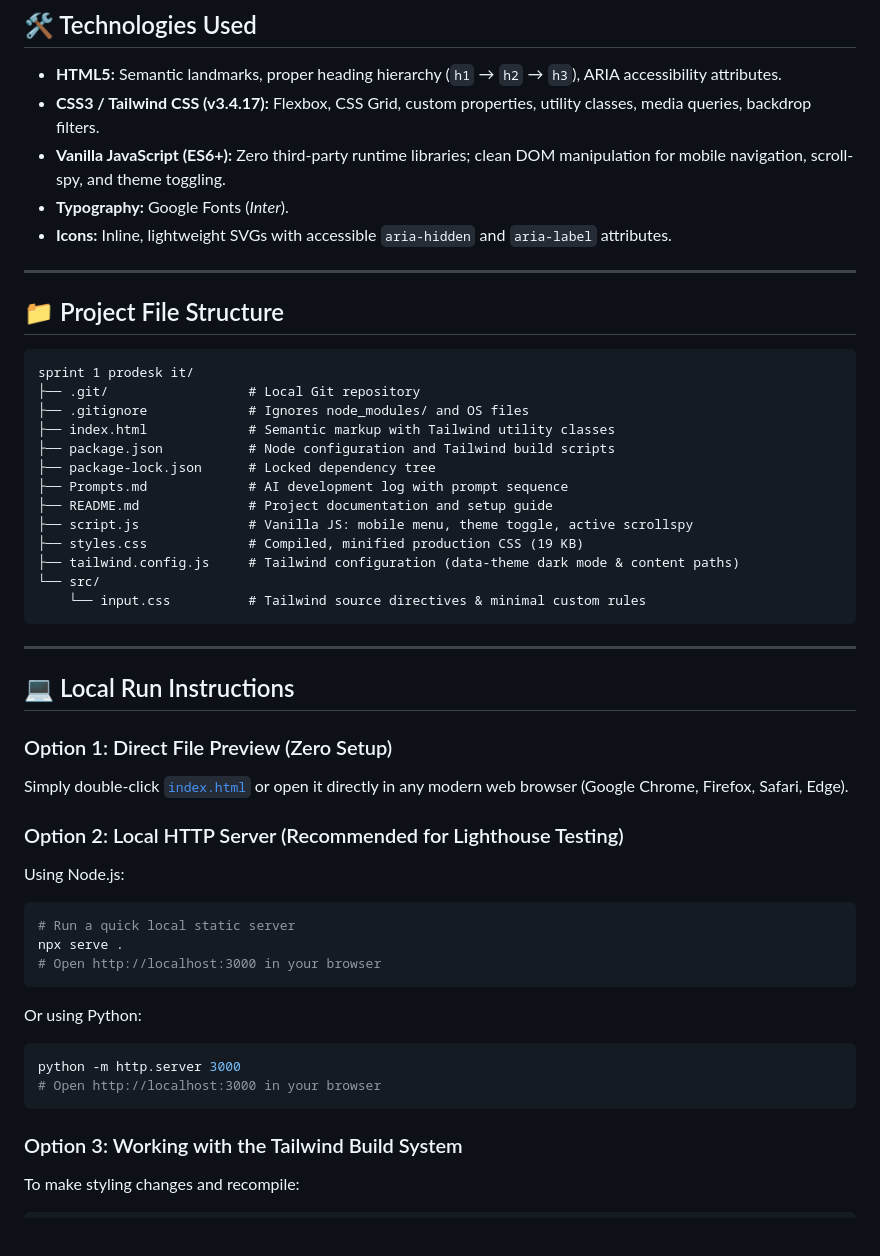
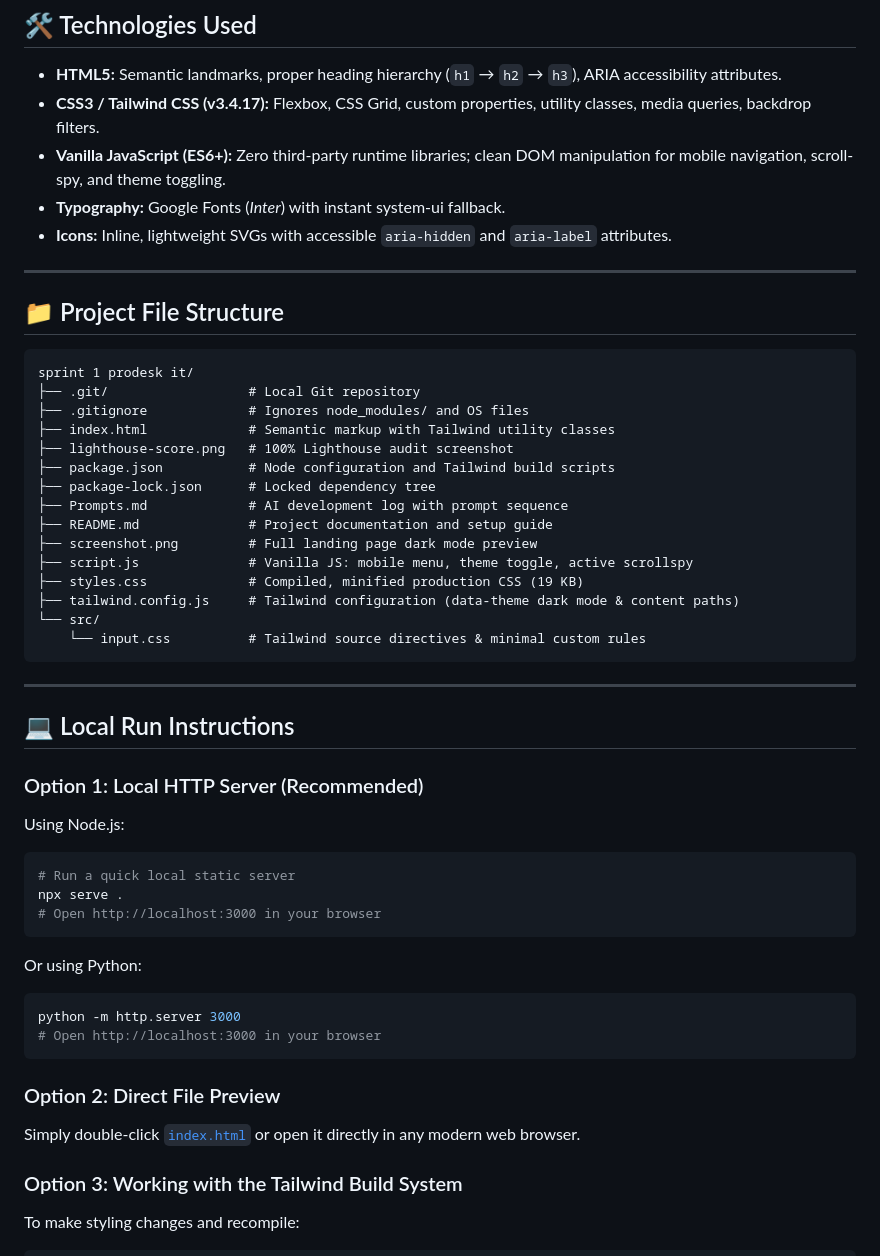
Before and after one commit to Kritika-Rungta/Sprint1_PD-IT, a Markdown page: README.md, the part around one of its changes. GitHub-like rendering; blank space fills up the shorter version.

````diff
--- a/README.md
+++ b/README.md
@@ -104,7 +112,7 @@ This project was developed incrementally across three phases: establishing a cle
 - **HTML5:** Semantic landmarks, proper heading hierarchy (`h1` → `h2` → `h3`), ARIA accessibility attributes.
 - **CSS3 / Tailwind CSS (v3.4.17):** Flexbox, CSS Grid, custom properties, utility classes, media queries, backdrop filters.
 - **Vanilla JavaScript (ES6+):** Zero third-party runtime libraries; clean DOM manipulation for mobile navigation, scroll-spy, and theme toggling.
-- **Typography:** Google Fonts (*Inter*).
+- **Typography:** Google Fonts (*Inter*) with instant system-ui fallback.
 - **Icons:** Inline, lightweight SVGs with accessible `aria-hidden` and `aria-label` attributes.
 
 ---
@@ -116,10 +124,12 @@ sprint 1 prodesk it/
 ├── .git/                  # Local Git repository
 ├── .gitignore             # Ignores node_modules/ and OS files
 ├── index.html             # Semantic markup with Tailwind utility classes
+├── lighthouse-score.png   # 100% Lighthouse audit screenshot
 ├── package.json           # Node configuration and Tailwind build scripts
 ├── package-lock.json      # Locked dependency tree
 ├── Prompts.md             # AI development log with prompt sequence
 ├── README.md              # Project documentation and setup guide
+├── screenshot.png         # Full landing page dark mode preview
 ├── script.js              # Vanilla JS: mobile menu, theme toggle, active scrollspy
 ├── styles.css             # Compiled, minified production CSS (19 KB)
 ├── tailwind.config.js     # Tailwind configuration (data-theme dark mode & content paths)
@@ -131,10 +141,7 @@ sprint 1 prodesk it/
 
 ## 💻 Local Run Instructions
 
-### Option 1: Direct File Preview (Zero Setup)
-Simply double-click [`index.html`](index.html) or open it directly in any modern web browser (Google Chrome, Firefox, Safari, Edge).
-
-### Option 2: Local HTTP Server (Recommended for Lighthouse Testing)
+### Option 1: Local HTTP Server (Recommended)
 Using Node.js:
 ```powershell
 # Run a quick local static server
@@ -147,6 +154,9 @@ Or using Python:
 python -m http.server 3000
 # Open http://localhost:3000 in your browser
 ```
+
+### Option 2: Direct File Preview
+Simply double-click [`index.html`](index.html) or open it directly in any modern web browser.
 
 ### Option 3: Working with the Tailwind Build System
 To make styling changes and recompile:
````
Also changed, not shown: other parts of README.md (+40 -32 lines), lighthouse-score.png (added), screenshot.png (added).
